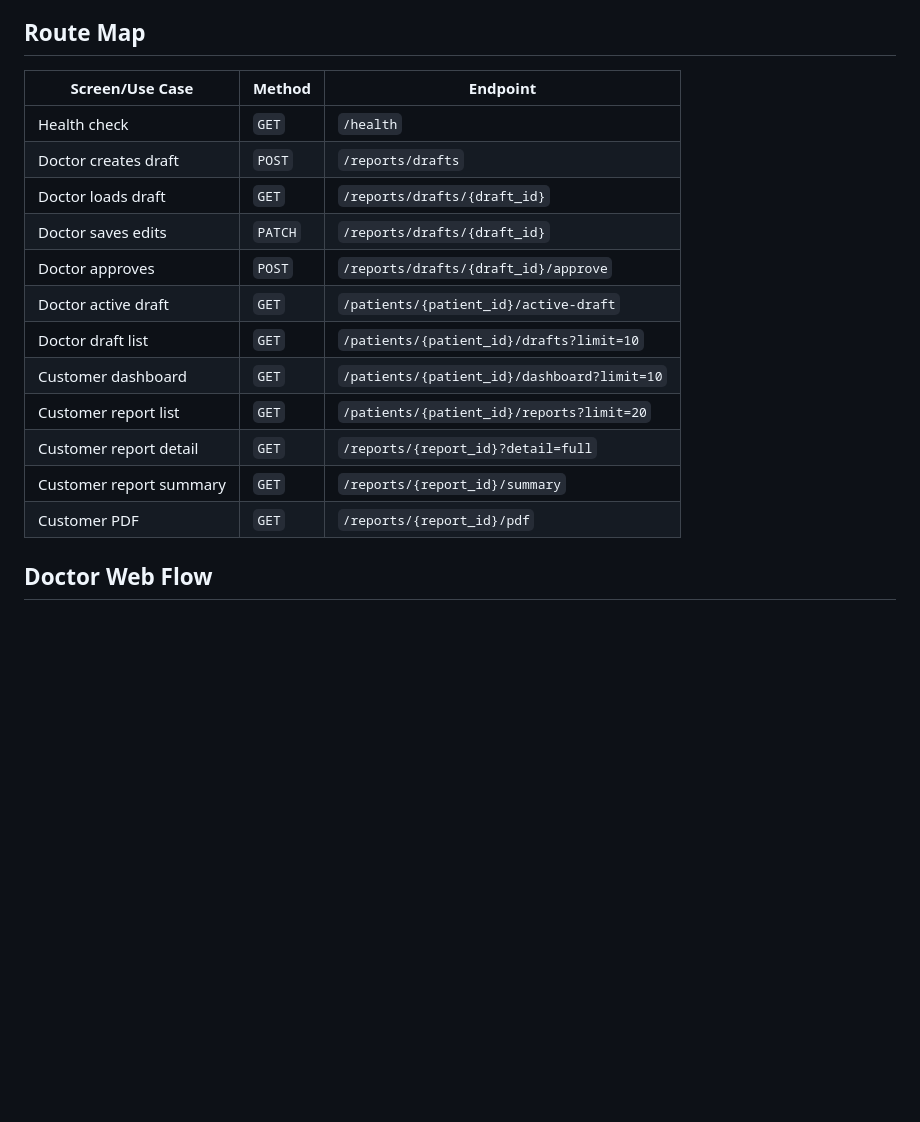
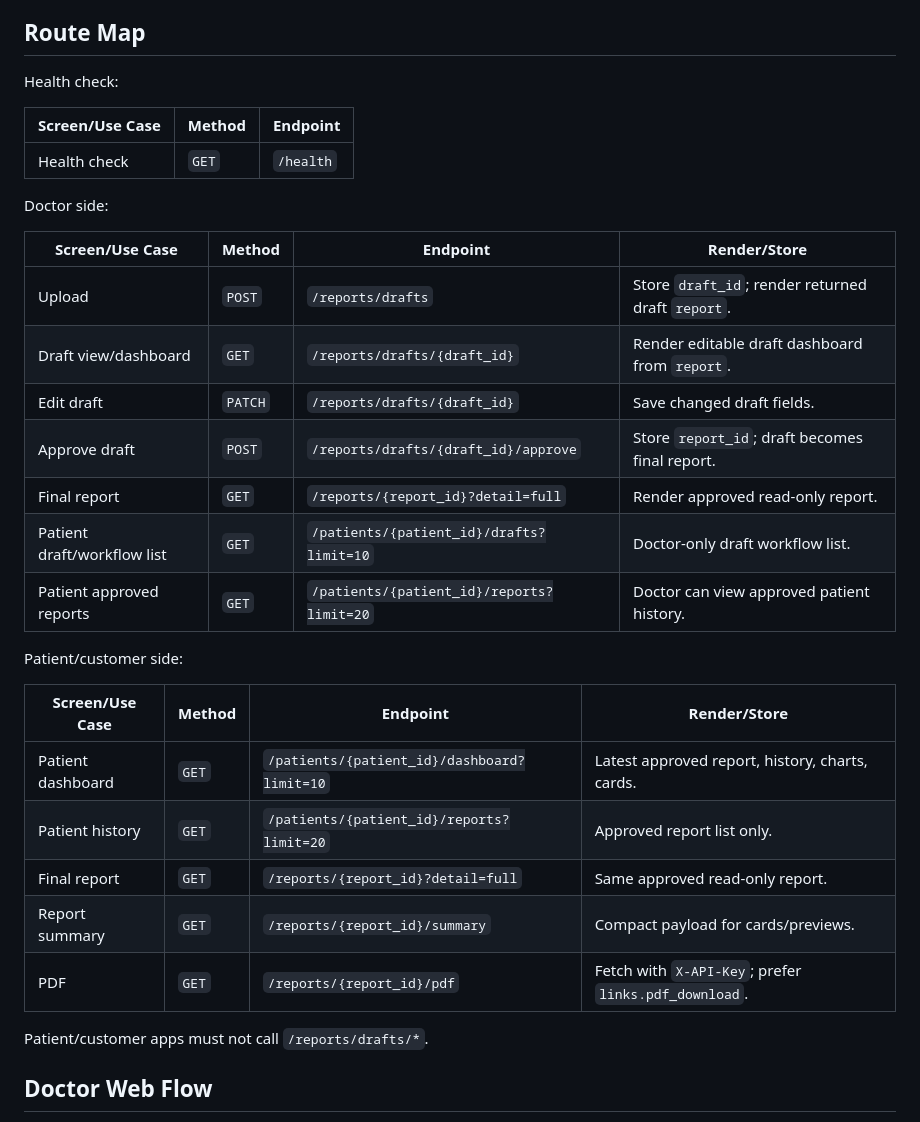
Before and after one commit to Darshan-1012/kadamba_nanocare_chatbot, a Markdown page: docs/frontend_v1_integration.md, the part around the change. Rendered like a GitHub page; blank space fills up the shorter version.

```diff
--- a/docs/frontend_v1_integration.md
+++ b/docs/frontend_v1_integration.md
@@ -37,20 +37,35 @@ Customer/patient screens:
 
 ## Route Map
 
+Health check:
+
 | Screen/Use Case | Method | Endpoint |
 |-----------------|--------|----------|
 | Health check | `GET` | `/health` |
-| Doctor creates draft | `POST` | `/reports/drafts` |
-| Doctor loads draft | `GET` | `/reports/drafts/{draft_id}` |
-| Doctor saves edits | `PATCH` | `/reports/drafts/{draft_id}` |
-| Doctor approves | `POST` | `/reports/drafts/{draft_id}/approve` |
-| Doctor active draft | `GET` | `/patients/{patient_id}/active-draft` |
-| Doctor draft list | `GET` | `/patients/{patient_id}/drafts?limit=10` |
-| Customer dashboard | `GET` | `/patients/{patient_id}/dashboard?limit=10` |
-| Customer report list | `GET` | `/patients/{patient_id}/reports?limit=20` |
-| Customer report detail | `GET` | `/reports/{report_id}?detail=full` |
-| Customer report summary | `GET` | `/reports/{report_id}/summary` |
-| Customer PDF | `GET` | `/reports/{report_id}/pdf` |
+
+Doctor side:
+
+| Screen/Use Case | Method | Endpoint | Render/Store |
+|-----------------|--------|----------|--------------|
+| Upload | `POST` | `/reports/drafts` | Store `draft_id`; render returned draft `report`. |
+| Draft view/dashboard | `GET` | `/reports/drafts/{draft_id}` | Render editable draft dashboard from `report`. |
+| Edit draft | `PATCH` | `/reports/drafts/{draft_id}` | Save changed draft fields. |
+| Approve draft | `POST` | `/reports/drafts/{draft_id}/approve` | Store `report_id`; draft becomes final report. |
+| Final report | `GET` | `/reports/{report_id}?detail=full` | Render approved read-only report. |
+| Patient draft/workflow list | `GET` | `/patients/{patient_id}/drafts?limit=10` | Doctor-only draft workflow list. |
+| Patient approved reports | `GET` | `/patients/{patient_id}/reports?limit=20` | Doctor can view approved patient history. |
+
+Patient/customer side:
+
+| Screen/Use Case | Method | Endpoint | Render/Store |
+|-----------------|--------|----------|--------------|
+| Patient dashboard | `GET` | `/patients/{patient_id}/dashboard?limit=10` | Latest approved report, history, charts, cards. |
+| Patient history | `GET` | `/patients/{patient_id}/reports?limit=20` | Approved report list only. |
+| Final report | `GET` | `/reports/{report_id}?detail=full` | Same approved read-only report. |
+| Report summary | `GET` | `/reports/{report_id}/summary` | Compact payload for cards/previews. |
+| PDF | `GET` | `/reports/{report_id}/pdf` | Fetch with `X-API-Key`; prefer `links.pdf_download`. |
+
+Patient/customer apps must not call `/reports/drafts/*`.
 
 ## Doctor Web Flow
 
```
Also changed, not shown: docs/api_v1_integration_guide.md (+26 -0 lines), docs/api_v1_postman_curls.md (+29 -0 lines).
